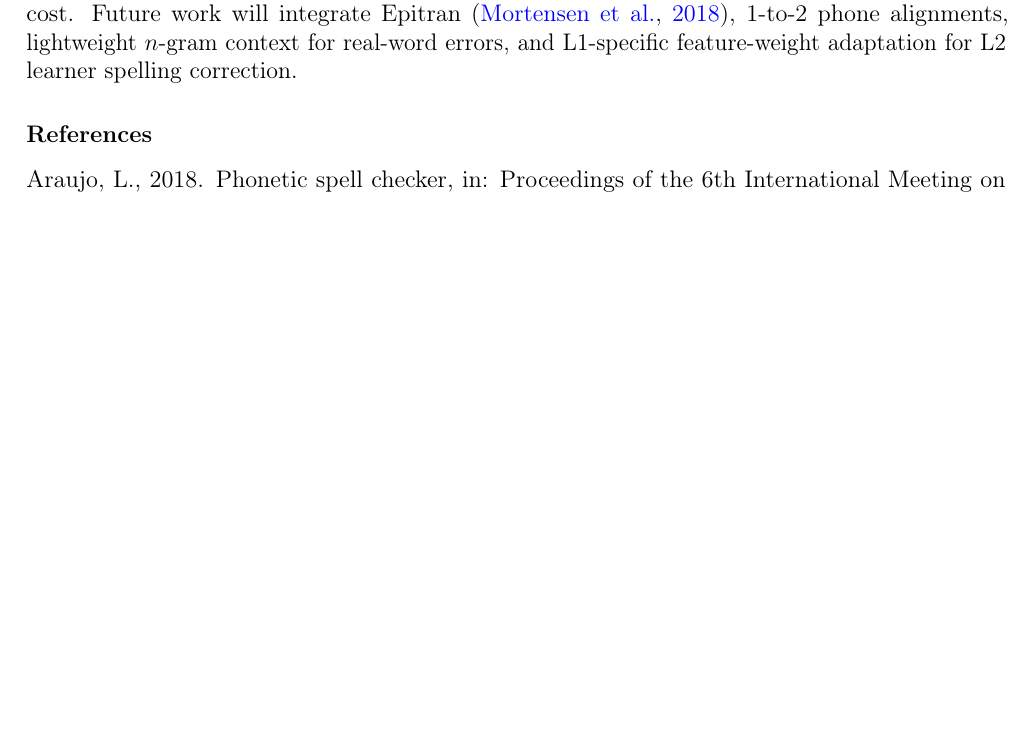
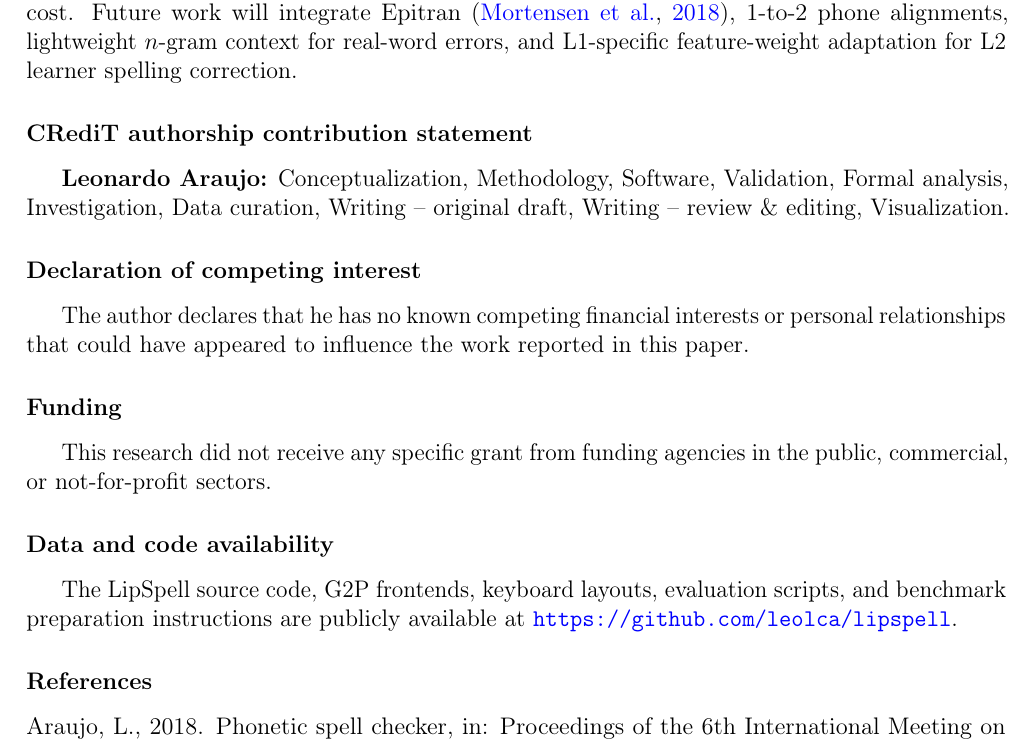
Before and after one commit to leolca/lipspell, a LaTeX paper (paper/csl/main.tex): part of page 20 of 23, cut so that both start at the same text, the shorter picture padded with empty space. Compiled offline with pdfLaTeX.

Commit message:
paper(csl): add mandatory Elsevier CRediT, competing interest, funding, and data availability sections

```diff
--- a/paper/csl/main.tex
+++ b/paper/csl/main.tex
@@ -593,6 +593,18 @@ Five practical and methodological limitations remain:
 \label{sec:conclusion}
 We presented a language-independent phonetic scoring framework combining precomputed IPA distinctive-feature edit distances, keyboard geometry, and corpus frequency priors. Component ablations confirm that keyboard and phonetic signals provide complementary improvements over an orthographic-frequency baseline: on PT-Wiki, NFD diacritic tolerance contributes substantially (Full LipSpell drops from $75.80\%$ to $73.00\%$ Top-1 when NFD tolerance is disabled), whereas keyboard geometry on its own adds $+2.20$\,pp ($73.60\% \rightarrow 75.80\%$). Cosine distance over ternary distinctive features achieves the strongest phonetic-only Top-1/Top-5 and unified Top-5 accuracy across English benchmarks ($78.52\%$ on Norvig1, $77.30\%$ on TOEFL-Spell). By swapping only language-specific G2P, keyboard, and lexicon resources, the same scoring engine achieves strong fixed-weight transfer across six languages spanning three top-level language families (Indo-European, Afro-Asiatic, and Turkic; five branches: Germanic, Romance, Slavic, Semitic, and Turkic) and three writing systems---outperforming Norvig, Aspell, and Hunspell on Brazilian Portuguese ($73.00\%$ without NFD tolerance and $75.80\%$ with NFD tolerance vs.\ $66.40\%$/$64.00\%$/$64.20\%$ on $n=500$), beating Aspell on all six languages and Hunspell on five of six on 50/50 non-word splits, and surpassing Norvig on Russian Cyrillic ($85.67\%$ fixed vs.\ $78.50\%$, $p=1.52\times 10^{-5}$), Portuguese ($86.97\%$ vs.\ $76.75\%$), Turkish ($81.67\%$ vs.\ $79.05\%$), Hebrew Abjad ($74.59\%$ vs.\ $62.30\%$), and French ($74.53\%$ vs.\ $67.92\%$). Per-language weight tuning adapts the channel balance to orthographic depth, while G2P ablations show that purely rule-based G2P matches or outperforms external dictionaries across the non-French languages (with CMUdict helping English Fixed Top-1) and \texttt{ipa-dict} further improves opaque French; large agglutinative vocabularies such as Turkish ($8.45$\,GiB / $8.65$\,GB peak RSS) remain the main practical memory cost. Future work will integrate Epitran \citep{mortensen2018epitran}, $1$-to-$2$ phone alignments, lightweight $n$-gram context for real-word errors, and L1-specific feature-weight adaptation for L2 learner spelling correction.
 
+\section*{CRediT authorship contribution statement}
+\textbf{Leonardo Araujo:} Conceptualization, Methodology, Software, Validation, Formal analysis, Investigation, Data curation, Writing -- original draft, Writing -- review \& editing, Visualization.
+
+\section*{Declaration of competing interest}
+The author declares that he has no known competing financial interests or personal relationships that could have appeared to influence the work reported in this paper.
+
+\section*{Funding}
+This research did not receive any specific grant from funding agencies in the public, commercial, or not-for-profit sectors.
+
+\section*{Data and code availability}
+The LipSpell source code, G2P frontends, keyboard layouts, evaluation scripts, and benchmark preparation instructions are publicly available at \url{https://github.com/leolca/lipspell}.
+
 \bibliographystyle{elsarticle-harv}
 \bibliography{refs}
 
```
Also changed, not shown: paper/csl/main.pdf.
